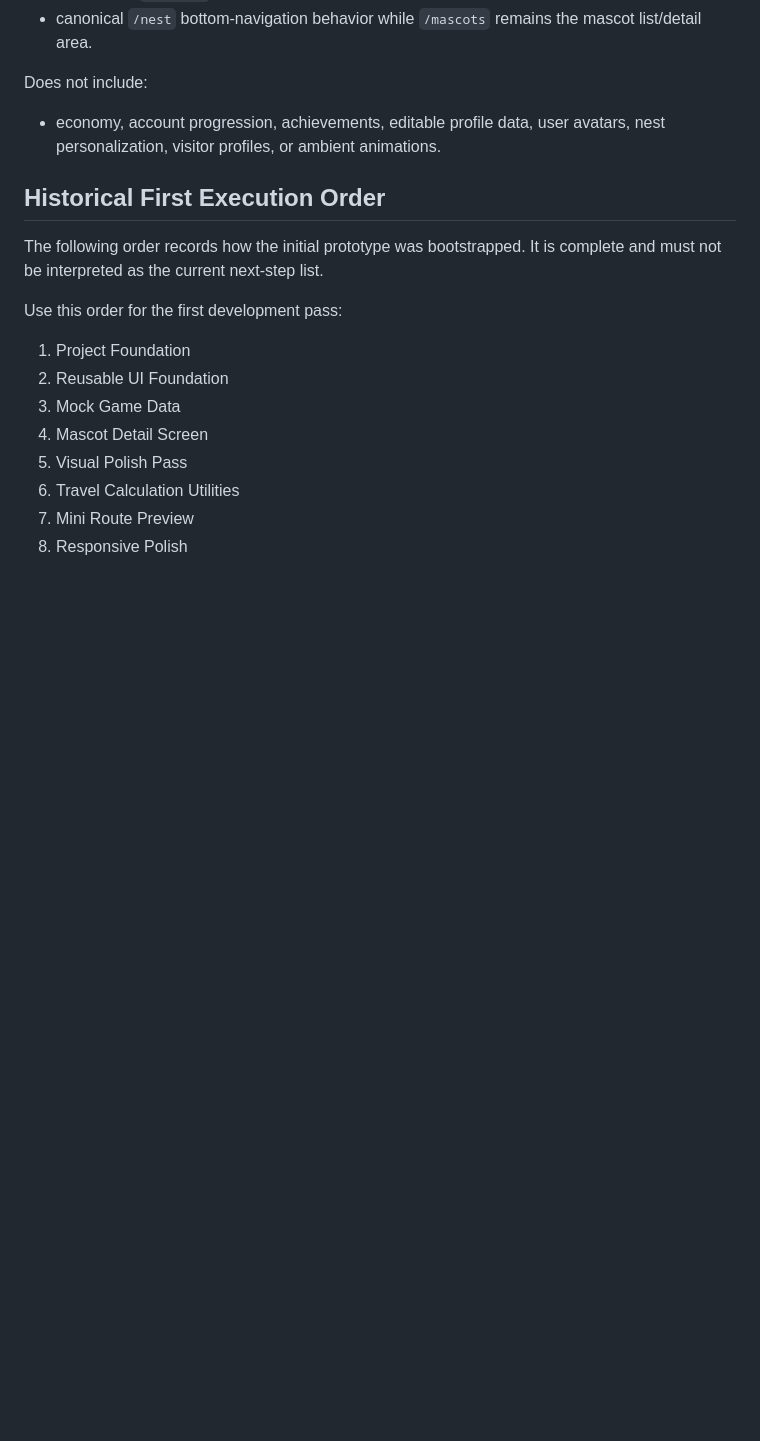
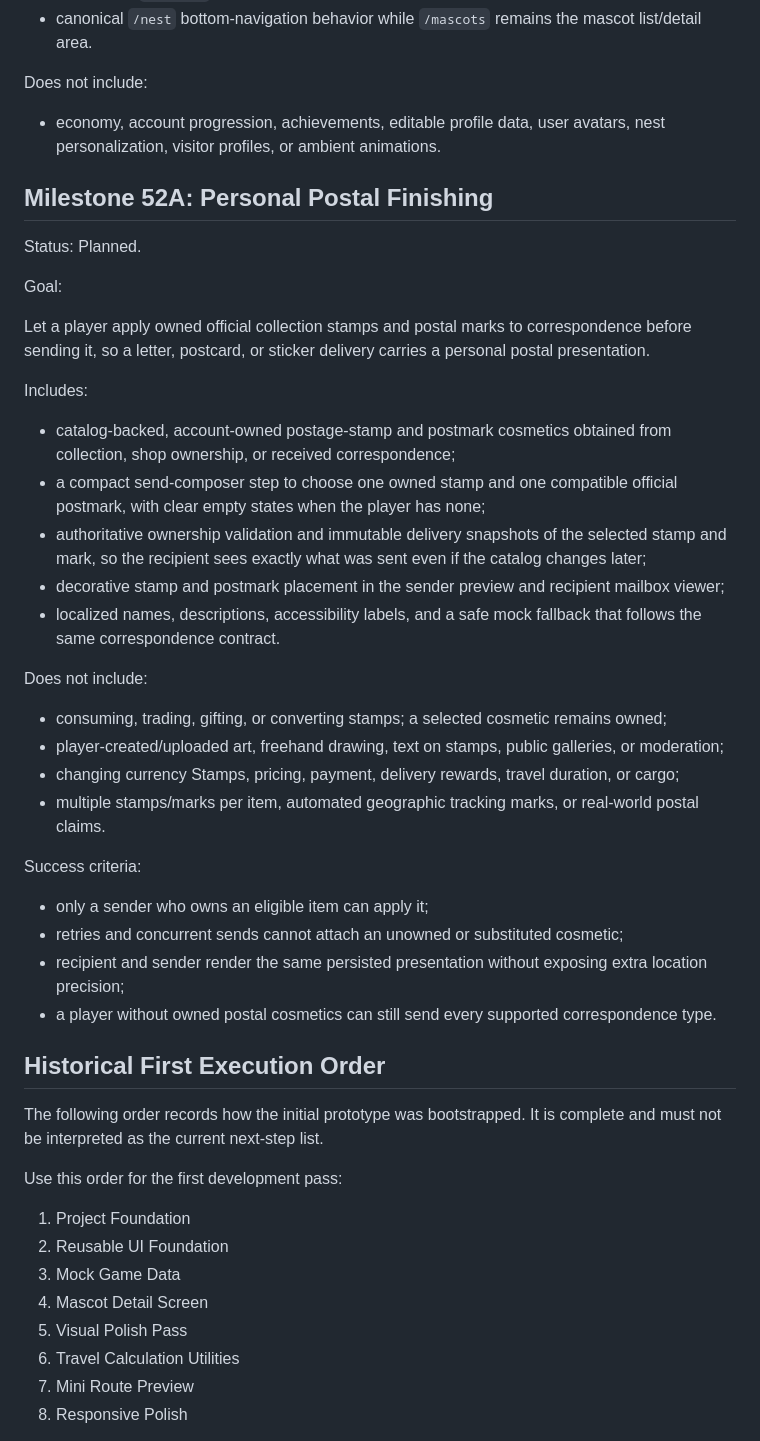
Before and after one commit to Abel13/Duif, a Markdown page: docs/roadmap.md, the part around the change. Drawn GitHub-style; blank space fills up the shorter version.

Commit message:
docs: define personal postal finishing milestone

```diff
--- a/docs/roadmap.md
+++ b/docs/roadmap.md
@@ -2103,6 +2103,43 @@ Does not include:
 - economy, account progression, achievements, editable profile data, user avatars, nest
   personalization, visitor profiles, or ambient animations.
 
+## Milestone 52A: Personal Postal Finishing
+
+Status: Planned.
+
+Goal:
+
+Let a player apply owned official collection stamps and postal marks to correspondence before
+sending it, so a letter, postcard, or sticker delivery carries a personal postal presentation.
+
+Includes:
+
+- catalog-backed, account-owned postage-stamp and postmark cosmetics obtained from collection,
+  shop ownership, or received correspondence;
+- a compact send-composer step to choose one owned stamp and one compatible official postmark,
+  with clear empty states when the player has none;
+- authoritative ownership validation and immutable delivery snapshots of the selected stamp and
+  mark, so the recipient sees exactly what was sent even if the catalog changes later;
+- decorative stamp and postmark placement in the sender preview and recipient mailbox viewer;
+- localized names, descriptions, accessibility labels, and a safe mock fallback that follows the
+  same correspondence contract.
+
+Does not include:
+
+- consuming, trading, gifting, or converting stamps; a selected cosmetic remains owned;
+- player-created/uploaded art, freehand drawing, text on stamps, public galleries, or moderation;
+- changing currency Stamps, pricing, payment, delivery rewards, travel duration, or cargo;
+- multiple stamps/marks per item, automated geographic tracking marks, or real-world postal
+  claims.
+
+Success criteria:
+
+- only a sender who owns an eligible item can apply it;
+- retries and concurrent sends cannot attach an unowned or substituted cosmetic;
+- recipient and sender render the same persisted presentation without exposing extra location
+  precision;
+- a player without owned postal cosmetics can still send every supported correspondence type.
+
 ## Historical First Execution Order
 
 The following order records how the initial prototype was bootstrapped. It is complete and must
```
Also changed, not shown: docs/product-rules.md (+14 -0 lines), docs/release-and-next-milestones.md (+6 -0 lines).
